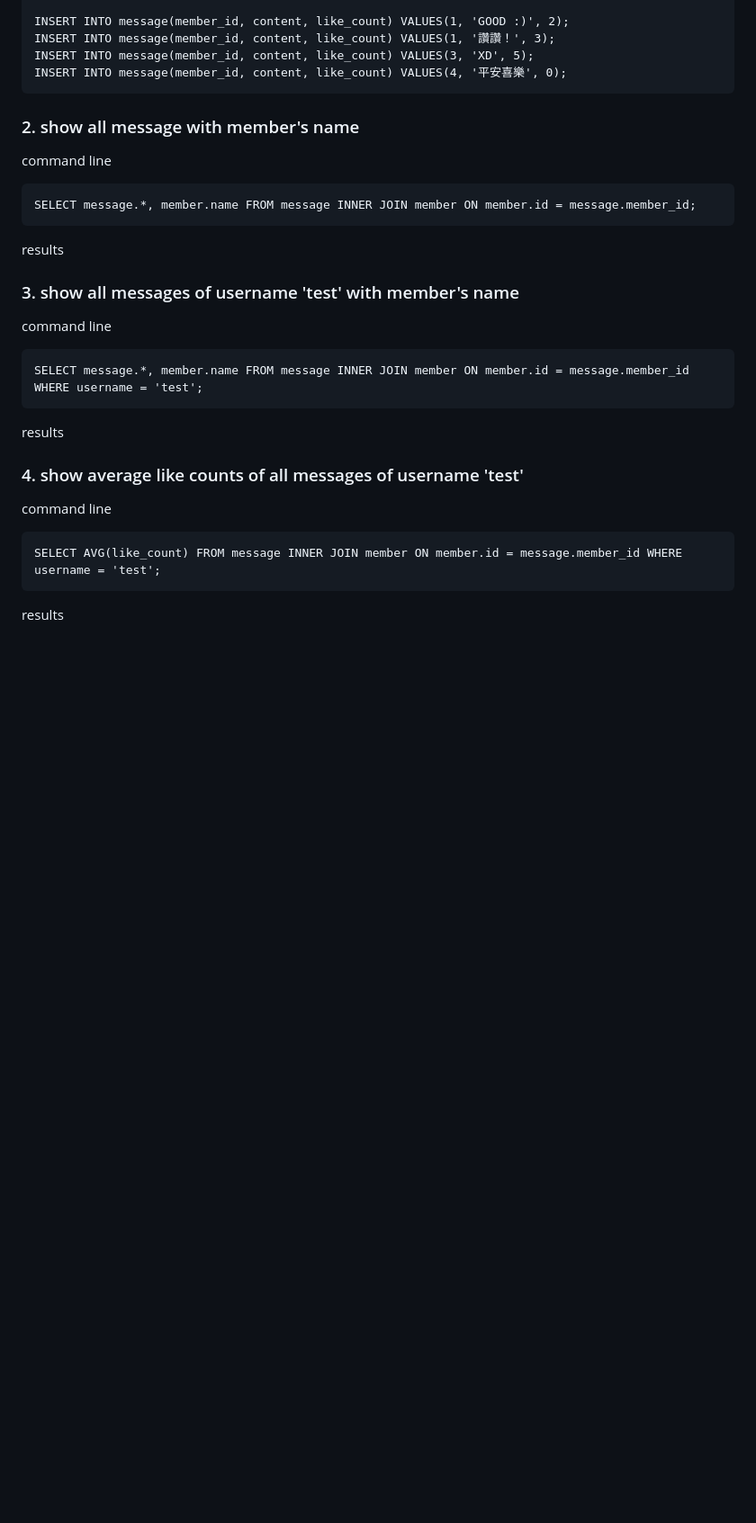
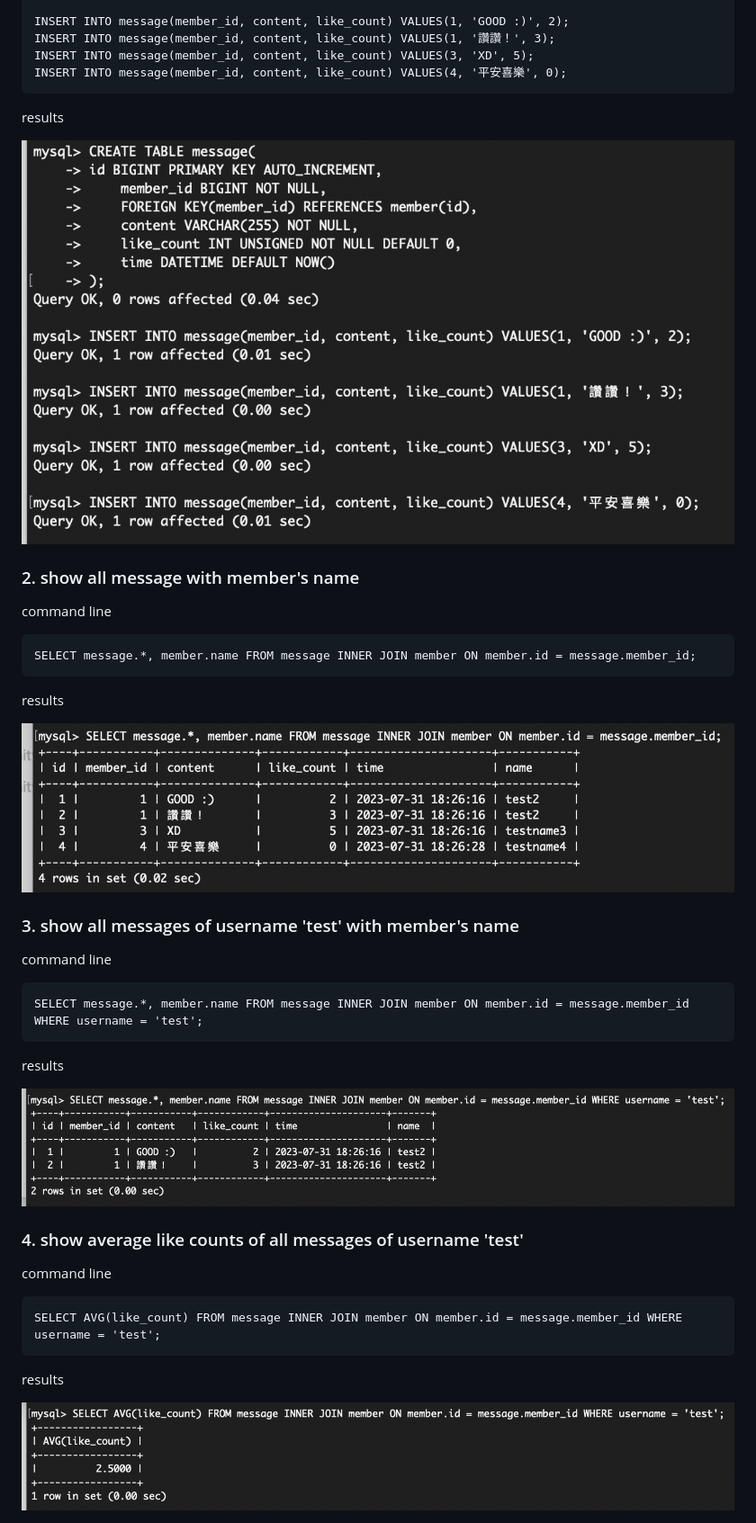
Before and after one commit to shaurair/WeHelpPart1, a Markdown page: Week5/README.md, the part around the change. Shown: that part at 90% size. Rendered like a GitHub page; blank space fills up the shorter version.

Commit message:
Update task5 pics

````diff
--- a/Week5/README.md
+++ b/Week5/README.md
@@ -113,6 +113,9 @@ INSERT INTO message(member_id, content, like_count) VALUES(1, '讚讚！', 3);
 INSERT INTO message(member_id, content, like_count) VALUES(3, 'XD', 5);
 INSERT INTO message(member_id, content, like_count) VALUES(4, '平安喜樂', 0);
 ```
+results
+
+<img src="pics/task5_create_message.png" style="width:500px;">
 
 ### 2. show all message with member's name
 command line
@@ -120,6 +123,8 @@ command line
 SELECT message.*, member.name FROM message INNER JOIN member ON member.id = message.member_id;
 ```
 results
+
+<img src="pics/task5_all_msg_with_name.png" style="width:500px;">
 
 
 ### 3. show all messages of username 'test' with member's name
@@ -129,6 +134,7 @@ SELECT message.*, member.name FROM message INNER JOIN member ON member.id = mess
 ```
 results
 
+<img src="pics/task5_usr_test_msg_with_name.png" style="width:500px;">
 
 ### 4. show average like counts of all messages of username 'test'
 command line
@@ -136,3 +142,5 @@ command line
 SELECT AVG(like_count) FROM message INNER JOIN member ON member.id = message.member_id WHERE username = 'test';
 ```
 results
+
+<img src="pics/task5_usr_test_avg_like_cnt.png" style="width:500px;">
````
